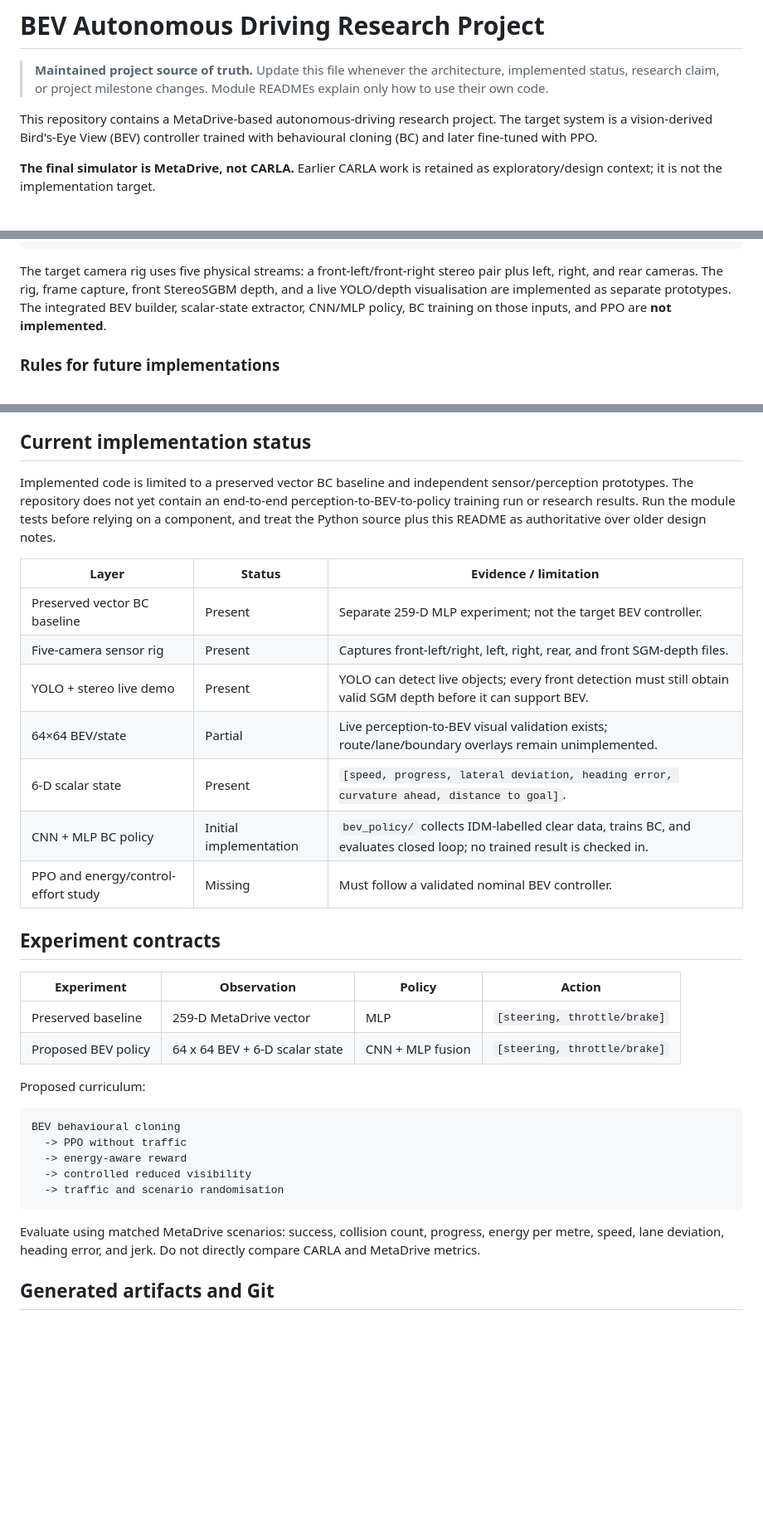
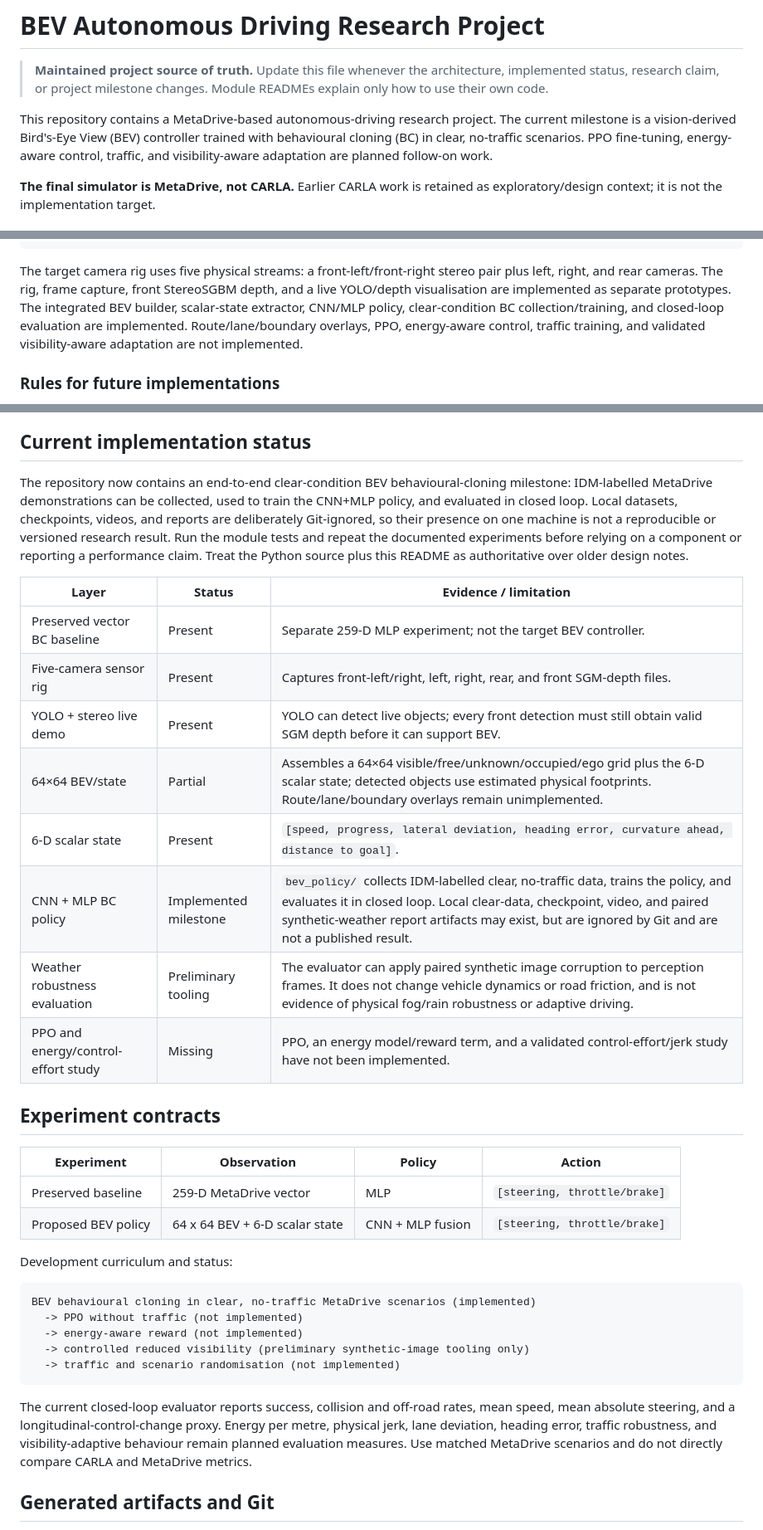
Before and after one commit to Swathi-Srini/bevcapstone, a Markdown page: README.md, 3 parts joined by grey strips. Shown at 83% size. Rendered like a GitHub page; blank space fills up the shorter version.

Commit message:
docs: update implementation status

````diff
--- a/README.md
+++ b/README.md
@@ -4,7 +4,7 @@
 > architecture, implemented status, research claim, or project milestone
 > changes. Module READMEs explain only how to use their own code.
 
-This repository contains a MetaDrive-based autonomous-driving research project. The target system is a vision-derived Bird's-Eye View (BEV) controller trained with behavioural cloning (BC) and later fine-tuned with PPO.
+This repository contains a MetaDrive-based autonomous-driving research project. The current milestone is a vision-derived Bird's-Eye View (BEV) controller trained with behavioural cloning (BC) in clear, no-traffic scenarios. PPO fine-tuning, energy-aware control, traffic, and visibility-aware adaptation are planned follow-on work.
 
 **The final simulator is MetaDrive, not CARLA.** Earlier CARLA work is retained as exploratory/design context; it is not the implementation target.
 
@@ -52,9 +52,7 @@ MetaDrive cameras + ego/route state
 
 The target camera rig uses five physical streams: a front-left/front-right
 stereo pair plus left, right, and rear cameras. The rig, frame capture,
-front StereoSGBM depth, and a live YOLO/depth visualisation are implemented as
-separate prototypes. The integrated BEV builder, scalar-state extractor,
-CNN/MLP policy, BC training on those inputs, and PPO are **not implemented**.
+front StereoSGBM depth, and a live YOLO/depth visualisation are implemented as separate prototypes. The integrated BEV builder, scalar-state extractor, CNN/MLP policy, clear-condition BC collection/training, and closed-loop evaluation are implemented. Route/lane/boundary overlays, PPO, energy-aware control, traffic training, and validated visibility-aware adaptation are not implemented.
 
 ### Rules for future implementations
 
@@ -187,21 +185,18 @@ The first run may download `yolov8n.pt`. Use `--device cpu` unless a compatible
 
 ## Current implementation status
 
-Implemented code is limited to a preserved vector BC baseline and independent
-sensor/perception prototypes. The repository does not yet contain an
-end-to-end perception-to-BEV-to-policy training run or research results.
-Run the module tests before relying on a component, and treat the Python source
-plus this README as authoritative over older design notes.
+The repository now contains an end-to-end clear-condition BEV behavioural-cloning milestone: IDM-labelled MetaDrive demonstrations can be collected, used to train the CNN+MLP policy, and evaluated in closed loop. Local datasets, checkpoints, videos, and reports are deliberately Git-ignored, so their presence on one machine is not a reproducible or versioned research result. Run the module tests and repeat the documented experiments before relying on a component or reporting a performance claim. Treat the Python source plus this README as authoritative over older design notes.
 
 | Layer | Status | Evidence / limitation |
 |---|---|---|
 | Preserved vector BC baseline | Present | Separate 259-D MLP experiment; not the target BEV controller. |
 | Five-camera sensor rig | Present | Captures front-left/right, left, right, rear, and front SGM-depth files. |
 | YOLO + stereo live demo | Present | YOLO can detect live objects; every front detection must still obtain valid SGM depth before it can support BEV. |
-| 64×64 BEV/state | Partial | Live perception-to-BEV visual validation exists; route/lane/boundary overlays remain unimplemented. |
+| 64×64 BEV/state | Partial | Assembles a 64×64 visible/free/unknown/occupied/ego grid plus the 6-D scalar state; detected objects use estimated physical footprints. Route/lane/boundary overlays remain unimplemented. |
 | 6-D scalar state | Present | `[speed, progress, lateral deviation, heading error, curvature ahead, distance to goal]`. |
-| CNN + MLP BC policy | Initial implementation | `bev_policy/` collects IDM-labelled clear data, trains BC, and evaluates closed loop; no trained result is checked in. |
-| PPO and energy/control-effort study | Missing | Must follow a validated nominal BEV controller. |
+| CNN + MLP BC policy | Implemented milestone | `bev_policy/` collects IDM-labelled clear, no-traffic data, trains the policy, and evaluates it in closed loop. Local clear-data, checkpoint, video, and paired synthetic-weather report artifacts may exist, but are ignored by Git and are not a published result. |
+| Weather robustness evaluation | Preliminary tooling | The evaluator can apply paired synthetic image corruption to perception frames. It does not change vehicle dynamics or road friction, and is not evidence of physical fog/rain robustness or adaptive driving. |
+| PPO and energy/control-effort study | Missing | PPO, an energy model/reward term, and a validated control-effort/jerk study have not been implemented. |
 
 ## Experiment contracts
 
@@ -210,17 +205,17 @@ plus this README as authoritative over older design notes.
 | Preserved baseline | 259-D MetaDrive vector | MLP | `[steering, throttle/brake]` |
 | Proposed BEV policy | 64 x 64 BEV + 6-D scalar state | CNN + MLP fusion | `[steering, throttle/brake]` |
 
-Proposed curriculum:
+Development curriculum and status:
 
 ```text
-BEV behavioural cloning
-  -> PPO without traffic
-  -> energy-aware reward
-  -> controlled reduced visibility
-  -> traffic and scenario randomisation
+BEV behavioural cloning in clear, no-traffic MetaDrive scenarios (implemented)
+  -> PPO without traffic (not implemented)
+  -> energy-aware reward (not implemented)
+  -> controlled reduced visibility (preliminary synthetic-image tooling only)
+  -> traffic and scenario randomisation (not implemented)
 ```
 
-Evaluate using matched MetaDrive scenarios: success, collision count, progress, energy per metre, speed, lane deviation, heading error, and jerk. Do not directly compare CARLA and MetaDrive metrics.
+The current closed-loop evaluator reports success, collision and off-road rates, mean speed, mean absolute steering, and a longitudinal-control-change proxy. Energy per metre, physical jerk, lane deviation, heading error, traffic robustness, and visibility-adaptive behaviour remain planned evaluation measures. Use matched MetaDrive scenarios and do not directly compare CARLA and MetaDrive metrics.
 
 ## Generated artifacts and Git
 
````
